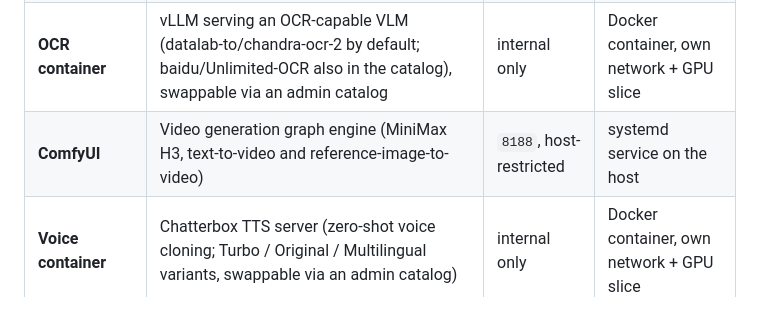
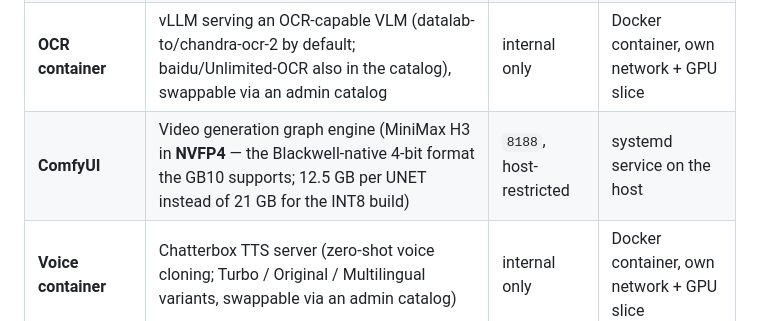
Before and after one commit to Sunderrrr/dgx-spark-llm-platform, a Markdown page: README.md, the part around the change. Drawn GitHub-style.

Commit message:
README: note the NVFP4 MiniMax H3 weights
Co-Authored-By: Claude Opus 5 <noreply@anthropic.com>

```diff
--- a/README.md
+++ b/README.md
@@ -66,7 +66,7 @@ flowchart LR
 | **vllm-runner** | Daemon driving **one** vLLM process (start/stop/logs) with auto-resume, plus scoped start/stop/recreate of the OCR container and video service | `8001` | systemd service on the host |
 | **vLLM** | OpenAI-compatible inference server (the main chat engine) | `8000` | process spawned by the runner |
 | **OCR container** | vLLM serving an OCR-capable VLM (datalab-to/chandra-ocr-2 by default; baidu/Unlimited-OCR also in the catalog), swappable via an admin catalog | internal only | Docker container, own network + GPU slice |
-| **ComfyUI** | Video generation graph engine (MiniMax H3, text-to-video and reference-image-to-video) | `8188`, host-restricted | systemd service on the host |
+| **ComfyUI** | Video generation graph engine (MiniMax H3 in **NVFP4** — the Blackwell-native 4-bit format the GB10 supports; 12.5 GB per UNET instead of 21 GB for the INT8 build) | `8188`, host-restricted | systemd service on the host |
 | **Voice container** | Chatterbox TTS server (zero-shot voice cloning; Turbo / Original / Multilingual variants, swappable via an admin catalog) | internal only | Docker container, own network + GPU slice |
 
 > Only one **chat** model runs on the GPU at a time (launching another replaces the current
```
